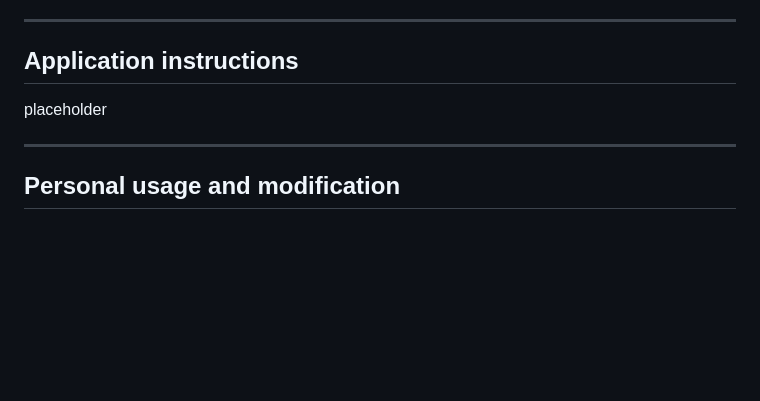
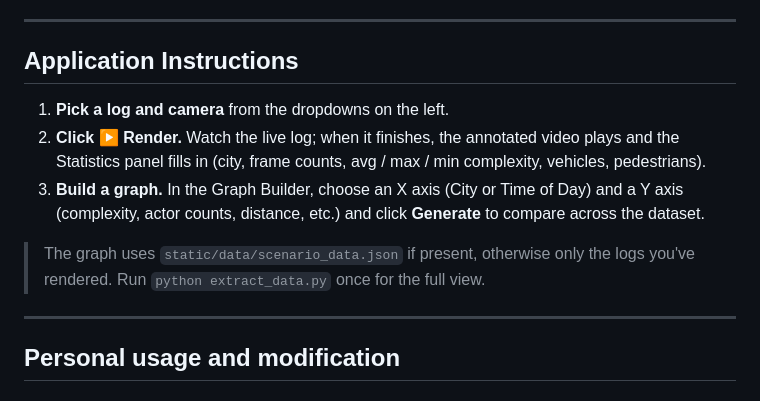
Before and after one commit to WilleGyr/AV_City_Comparison, a Markdown page: README.md, the part around the change. Rendered like a GitHub page; blank space fills up the shorter version.

Commit message:
Revise Application instructions in README
Updated section title and added detailed application instructions.

```diff
--- a/README.md
+++ b/README.md
@@ -119,9 +119,18 @@ falls back to whatever logs you've already rendered.
 
 ---
 
-## Application instructions
+## Application Instructions
 
-placeholder
+1. **Pick a log and camera** from the dropdowns on the left.
+2. **Click ▶ Render.** Watch the live log; when it finishes, the annotated
+   video plays and the Statistics panel fills in (city, frame counts, avg /
+   max / min complexity, vehicles, pedestrians).
+3. **Build a graph.** In the Graph Builder, choose an X axis (City or Time of
+   Day) and a Y axis (complexity, actor counts, distance, etc.) and click
+   **Generate** to compare across the dataset.
+
+> The graph uses `static/data/scenario_data.json` if present, otherwise only
+> the logs you've rendered. Run `python extract_data.py` once for the full view.
 
 ---
 
```
